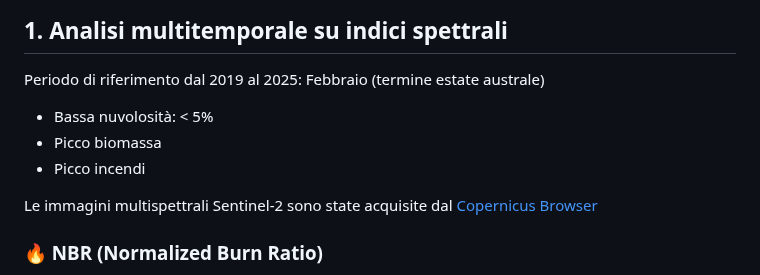
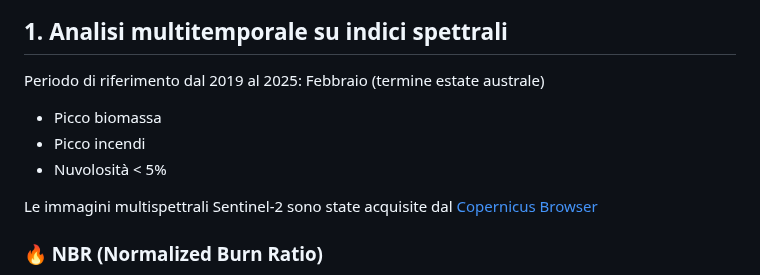
Before and after one commit to Federico-Pesare/Telerilevamento2025, a Markdown page: Esame/2_Presentazione.md, the part around one of its changes. Drawn GitHub-style.

```diff
--- a/Esame/2_Presentazione.md
+++ b/Esame/2_Presentazione.md
@@ -22,9 +22,9 @@ Superficie analizzata: ~ 24.000 km²
 
 Periodo di riferimento dal 2019 al 2025:
 Febbraio (termine estate australe)
-- Bassa nuvolosità: < 5%
 - Picco biomassa
 - Picco incendi
+- Nuvolosità < 5%
 
 Le immagini multispettrali Sentinel-2 sono state acquisite dal [Copernicus Browser](https://browser.dataspace.copernicus.eu/?zoom=5&lat=50.16282&lng=20.78613&themeId=DEFAULT-THEME&demSource3D=%22MAPZEN%22&cloudCoverage=30&dateMode=SINGLE)
 
```
Also changed, not shown: other parts of Esame/2_Presentazione.md (+1 -1 lines).
